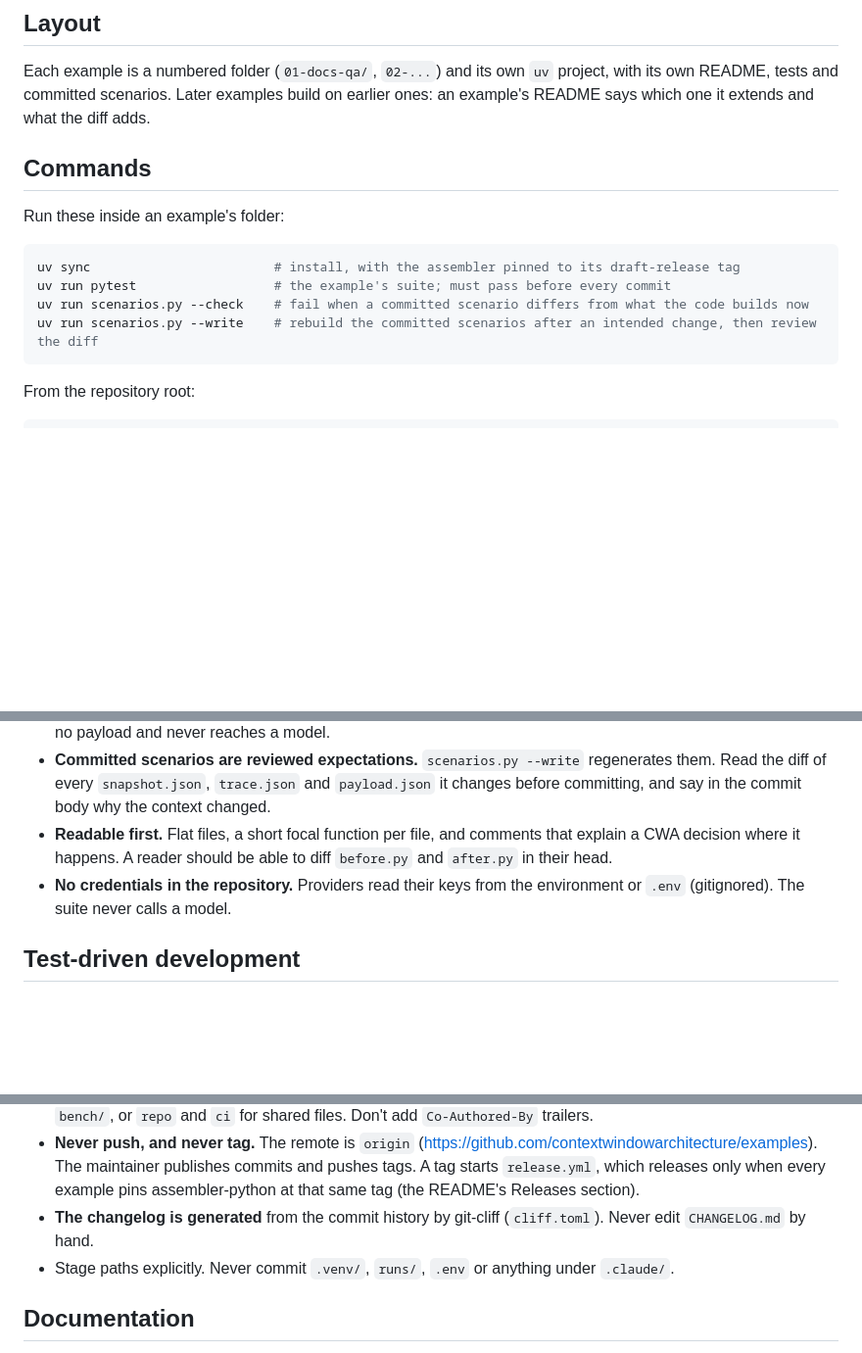
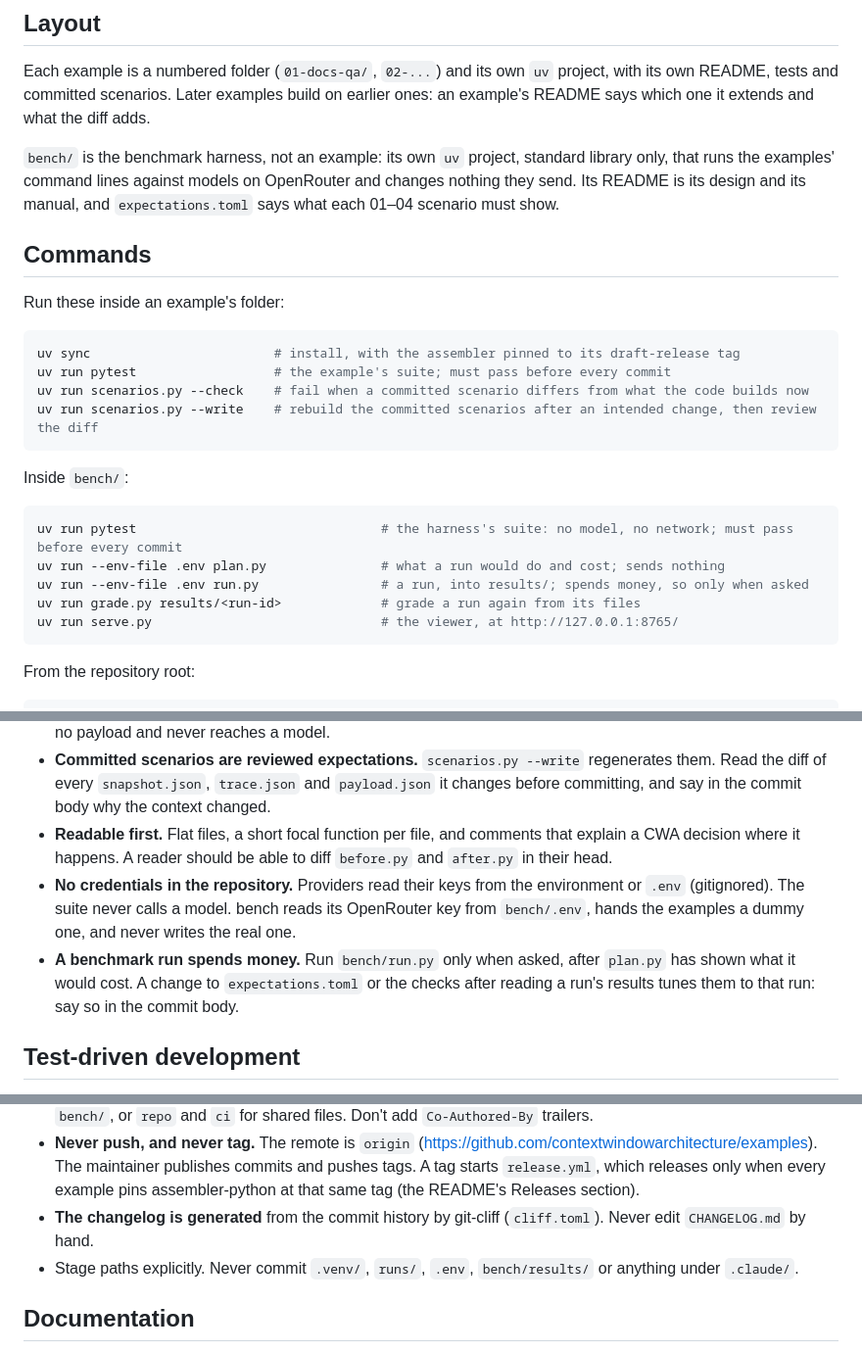
Before and after one commit to contextwindowarchitecture/examples, a Markdown page: AGENTS.md, 3 parts joined by grey strips. Shown at 98% size. Rendered like a GitHub page; blank space fills up the shorter version.

````diff
--- a/AGENTS.md
+++ b/AGENTS.md
@@ -5,6 +5,8 @@ Instructions for coding agents and contributors working in `examples`, the runna
 ## Layout
 
 Each example is a numbered folder (`01-docs-qa/`, `02-...`) and its own `uv` project, with its own README, tests and committed scenarios. Later examples build on earlier ones: an example's README says which one it extends and what the diff adds.
+
+`bench/` is the benchmark harness, not an example: its own `uv` project, standard library only, that runs the examples' command lines against models on OpenRouter and changes nothing they send. Its README is its design and its manual, and `expectations.toml` says what each 01–04 scenario must show.
 
 ## Commands
 
@@ -15,6 +17,16 @@ uv sync                        # install, with the assembler pinned to its draft
 uv run pytest                  # the example's suite; must pass before every commit
 uv run scenarios.py --check    # fail when a committed scenario differs from what the code builds now
 uv run scenarios.py --write    # rebuild the committed scenarios after an intended change, then review the diff
+```
+
+Inside `bench/`:
+
+```sh
+uv run pytest                                # the harness's suite: no model, no network; must pass before every commit
+uv run --env-file .env plan.py               # what a run would do and cost; sends nothing
+uv run --env-file .env run.py                # a run, into results/; spends money, so only when asked
+uv run grade.py results/<run-id>             # grade a run again from its files
+uv run serve.py                              # the viewer, at http://127.0.0.1:8765/
 ```
 
 From the repository root:
@@ -32,7 +44,8 @@ python3 scripts/assembler_pin.py --release <tag> --remote  # before tagging: the
 - **Never patch an assembler's output.** The payload goes to the model as it comes back. A refused assembly has no payload and never reaches a model.
 - **Committed scenarios are reviewed expectations.** `scenarios.py --write` regenerates them. Read the diff of every `snapshot.json`, `trace.json` and `payload.json` it changes before committing, and say in the commit body why the context changed.
 - **Readable first.** Flat files, a short focal function per file, and comments that explain a CWA decision where it happens. A reader should be able to diff `before.py` and `after.py` in their head.
-- **No credentials in the repository.** Providers read their keys from the environment or `.env` (gitignored). The suite never calls a model.
+- **No credentials in the repository.** Providers read their keys from the environment or `.env` (gitignored). The suite never calls a model. bench reads its OpenRouter key from `bench/.env`, hands the examples a dummy one, and never writes the real one.
+- **A benchmark run spends money.** Run `bench/run.py` only when asked, after `plan.py` has shown what it would cost. A change to `expectations.toml` or the checks after reading a run's results tunes them to that run: say so in the commit body.
 
 ## Test-driven development
 
@@ -44,7 +57,7 @@ Behavior changes follow red → green → refactor. Write the smallest failing t
 - **Conventional Commits 1.0.0, signed off.** `git commit -s` with `type(scope): summary` in the imperative mood, lower case, no trailing period, at most 72 characters. Types: `feat`, `fix`, `test`, `refactor`, `docs`, `build`, `ci`, `chore`. Scopes: the example's folder name without its number (`docs-qa`), `bench` for the benchmark harness in `bench/`, or `repo` and `ci` for shared files. Don't add `Co-Authored-By` trailers.
 - **Never push, and never tag.** The remote is `origin` (https://github.com/contextwindowarchitecture/examples). The maintainer publishes commits and pushes tags. A tag starts `release.yml`, which releases only when every example pins assembler-python at that same tag (the README's Releases section).
 - **The changelog is generated** from the commit history by git-cliff (`cliff.toml`). Never edit `CHANGELOG.md` by hand.
-- Stage paths explicitly. Never commit `.venv/`, `runs/`, `.env` or anything under `.claude/`.
+- Stage paths explicitly. Never commit `.venv/`, `runs/`, `.env`, `bench/results/` or anything under `.claude/`.
 
 ## Documentation
 
````
Also changed, not shown: bench/README.md (+4 -19 lines), 1 other file.
